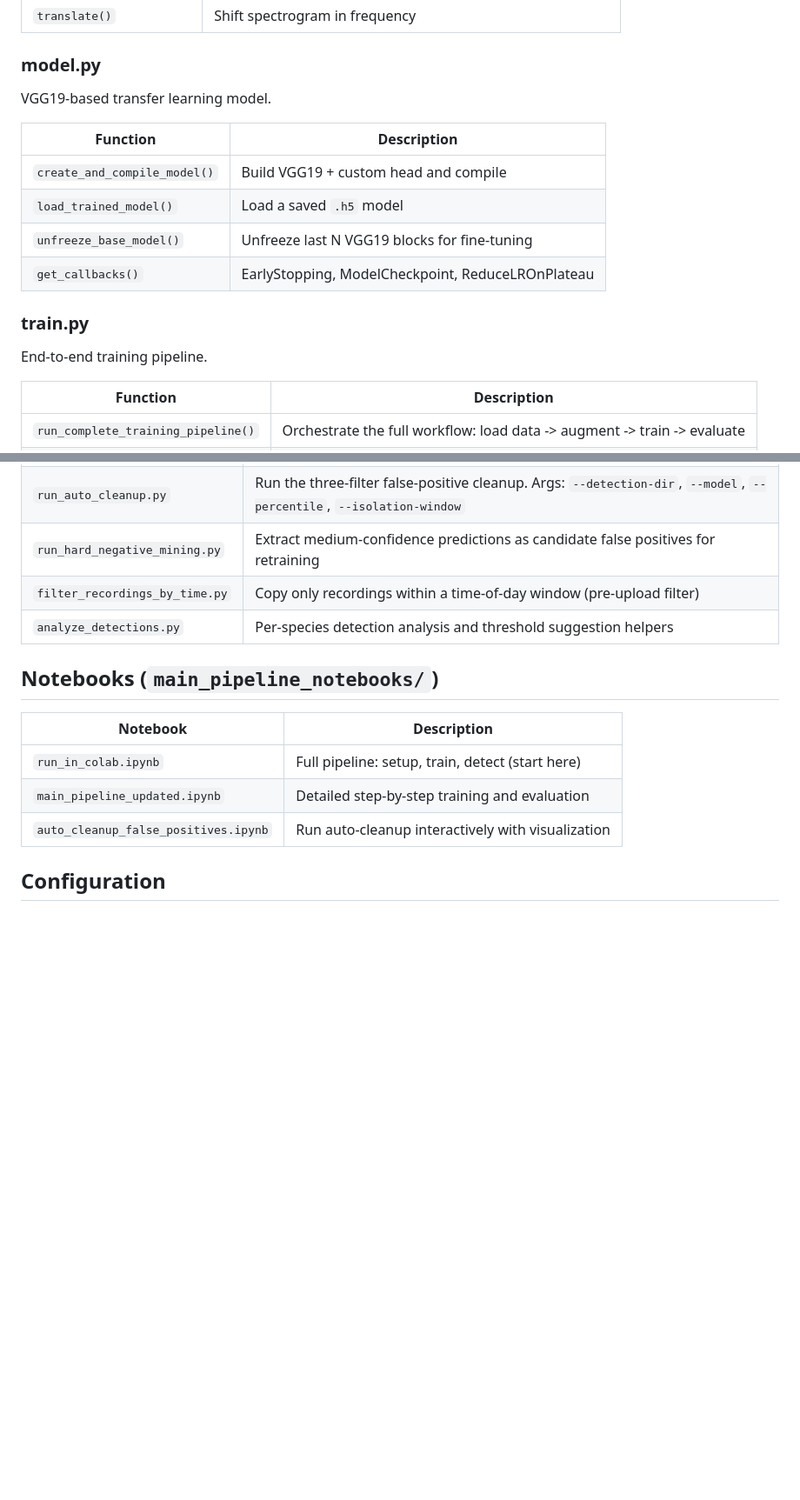
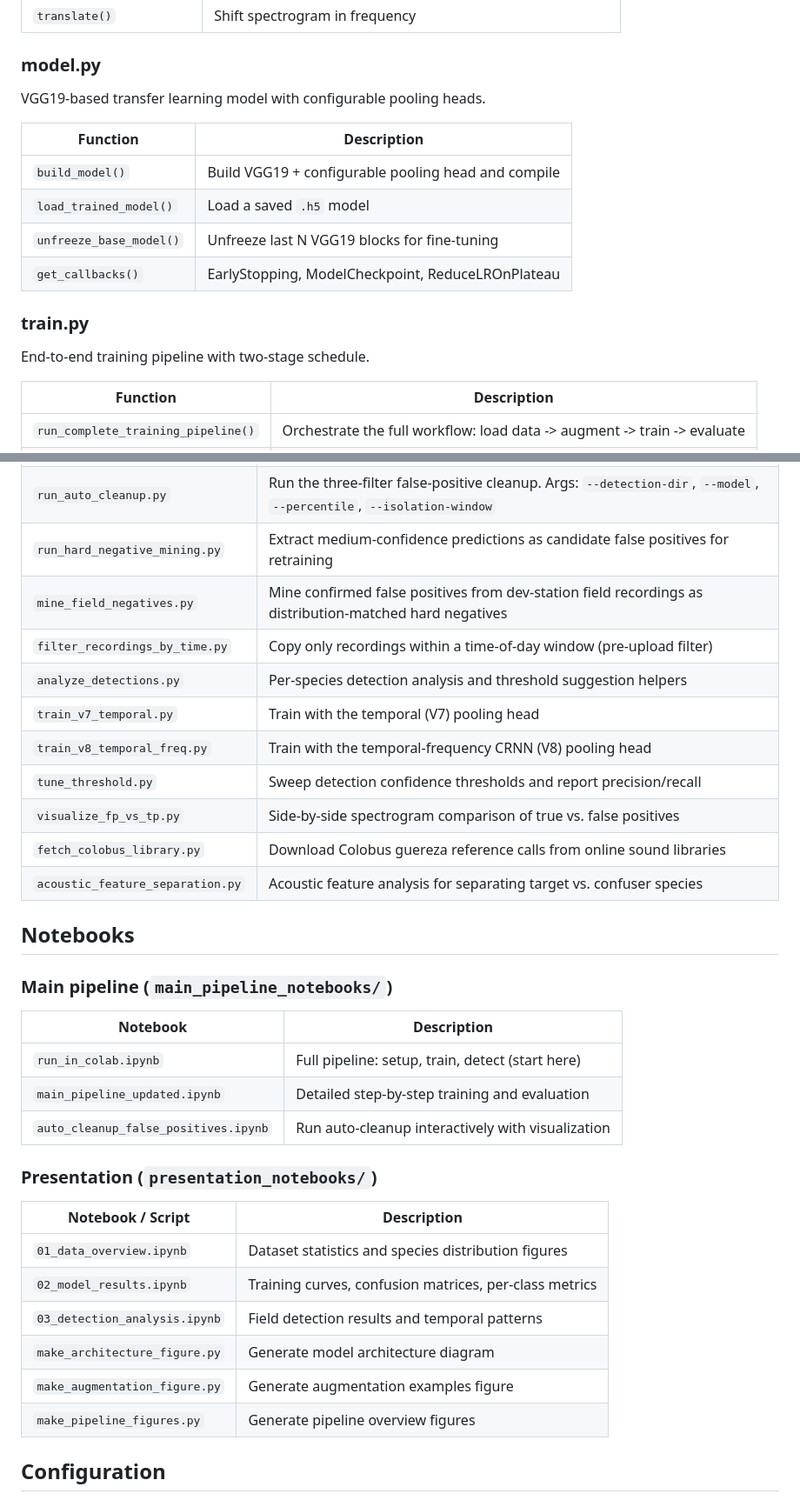
Before and after one commit to Mo119m/primates-sound-detection, a Markdown page: README.md, 2 parts joined by grey strips. Shown at 87% size. GitHub-like rendering; blank space fills up the shorter version.

Commit message:
Update README to reflect V8 architecture, label audit workflow, and full script inventory
https://claude.ai/code/session_01GRhKW3iKJjm2wYYeUd56Hq

```diff
--- a/README.md
+++ b/README.md
@@ -134,17 +157,17 @@ Data augmentation on mel-spectrograms to expand training data (7x multiplier).
 | `translate()` | Shift spectrogram in frequency |
 
 ### model.py
-VGG19-based transfer learning model.
+VGG19-based transfer learning model with configurable pooling heads.
 
 | Function | Description |
 |---|---|
-| `create_and_compile_model()` | Build VGG19 + custom head and compile |
+| `build_model()` | Build VGG19 + configurable pooling head and compile |
 | `load_trained_model()` | Load a saved `.h5` model |
 | `unfreeze_base_model()` | Unfreeze last N VGG19 blocks for fine-tuning |
 | `get_callbacks()` | EarlyStopping, ModelCheckpoint, ReduceLROnPlateau |
 
 ### train.py
-End-to-end training pipeline.
+End-to-end training pipeline with two-stage schedule.
 
 | Function | Description |
 |---|---|
@@ -194,16 +217,36 @@ Visualization and analysis utilities.
 | `run_detection_ipa.py` | Run detection on an IPA field recording station. Args: `--station`, `--model`, `--threshold`, `--no-time-filter` |
 | `run_auto_cleanup.py` | Run the three-filter false-positive cleanup. Args: `--detection-dir`, `--model`, `--percentile`, `--isolation-window` |
 | `run_hard_negative_mining.py` | Extract medium-confidence predictions as candidate false positives for retraining |
+| `mine_field_negatives.py` | Mine confirmed false positives from dev-station field recordings as distribution-matched hard negatives |
 | `filter_recordings_by_time.py` | Copy only recordings within a time-of-day window (pre-upload filter) |
 | `analyze_detections.py` | Per-species detection analysis and threshold suggestion helpers |
+| `train_v7_temporal.py` | Train with the temporal (V7) pooling head |
+| `train_v8_temporal_freq.py` | Train with the temporal-frequency CRNN (V8) pooling head |
+| `tune_threshold.py` | Sweep detection confidence thresholds and report precision/recall |
+| `visualize_fp_vs_tp.py` | Side-by-side spectrogram comparison of true vs. false positives |
+| `fetch_colobus_library.py` | Download Colobus guereza reference calls from online sound libraries |
+| `acoustic_feature_separation.py` | Acoustic feature analysis for separating target vs. confuser species |
 
-## Notebooks (`main_pipeline_notebooks/`)
+## Notebooks
+
+### Main pipeline (`main_pipeline_notebooks/`)
 
 | Notebook | Description |
 |---|---|
 | `run_in_colab.ipynb` | Full pipeline: setup, train, detect (start here) |
 | `main_pipeline_updated.ipynb` | Detailed step-by-step training and evaluation |
 | `auto_cleanup_false_positives.ipynb` | Run auto-cleanup interactively with visualization |
+
+### Presentation (`presentation_notebooks/`)
+
+| Notebook / Script | Description |
+|---|---|
+| `01_data_overview.ipynb` | Dataset statistics and species distribution figures |
+| `02_model_results.ipynb` | Training curves, confusion matrices, per-class metrics |
+| `03_detection_analysis.ipynb` | Field detection results and temporal patterns |
+| `make_architecture_figure.py` | Generate model architecture diagram |
+| `make_augmentation_figure.py` | Generate augmentation examples figure |
+| `make_pipeline_figures.py` | Generate pipeline overview figures |
 
 ## Configuration
 
```
Also changed, not shown: other parts of README.md (+54 -20 lines).
